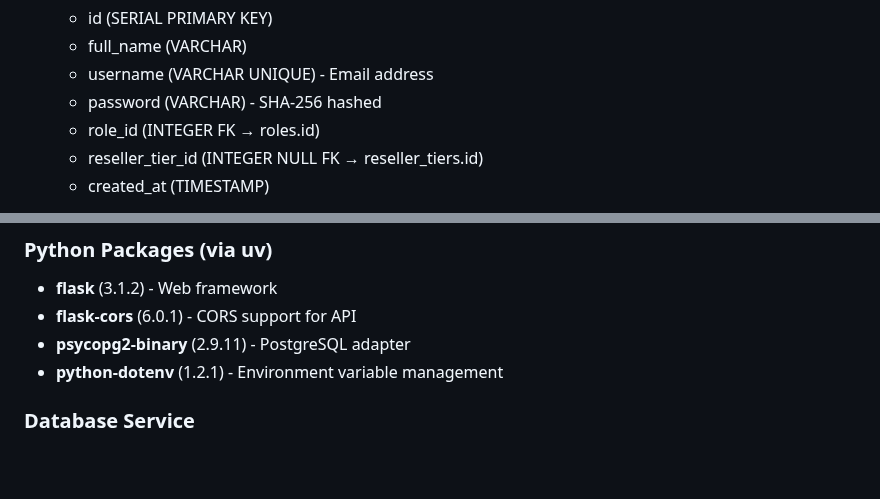
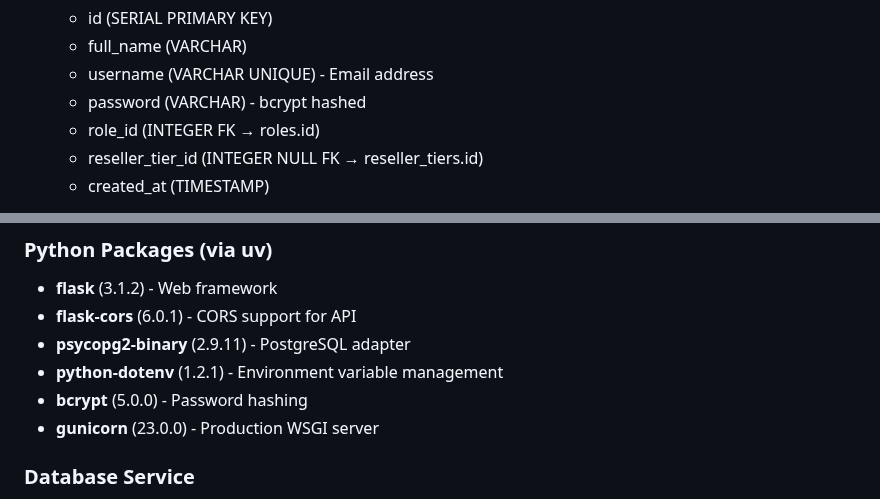
Before and after one commit to eddmanthailand/Reseller-Connect, a Markdown page: replit.md, 2 parts joined by grey strips. Drawn GitHub-style; blank space fills up the shorter version.

```diff
--- a/replit.md
+++ b/replit.md
@@ -108,7 +129,7 @@ DELETE /api/users/<id>      - Delete user
    - id (SERIAL PRIMARY KEY)
    - full_name (VARCHAR)
    - username (VARCHAR UNIQUE) - Email address
-   - password (VARCHAR) - SHA-256 hashed
+   - password (VARCHAR) - bcrypt hashed
    - role_id (INTEGER FK → roles.id)
    - reseller_tier_id (INTEGER NULL FK → reseller_tiers.id)
    - created_at (TIMESTAMP)
@@ -166,6 +187,8 @@ DELETE /api/users/<id>      - Delete user
 - **flask-cors** (6.0.1) - CORS support for API
 - **psycopg2-binary** (2.9.11) - PostgreSQL adapter
 - **python-dotenv** (1.2.1) - Environment variable management
+- **bcrypt** (5.0.0) - Password hashing
+- **gunicorn** (23.0.0) - Production WSGI server
 
 ### Database Service
 - **Replit PostgreSQL** (Neon-backed)
```
Also changed, not shown: other parts of replit.md (+42 -28 lines).
